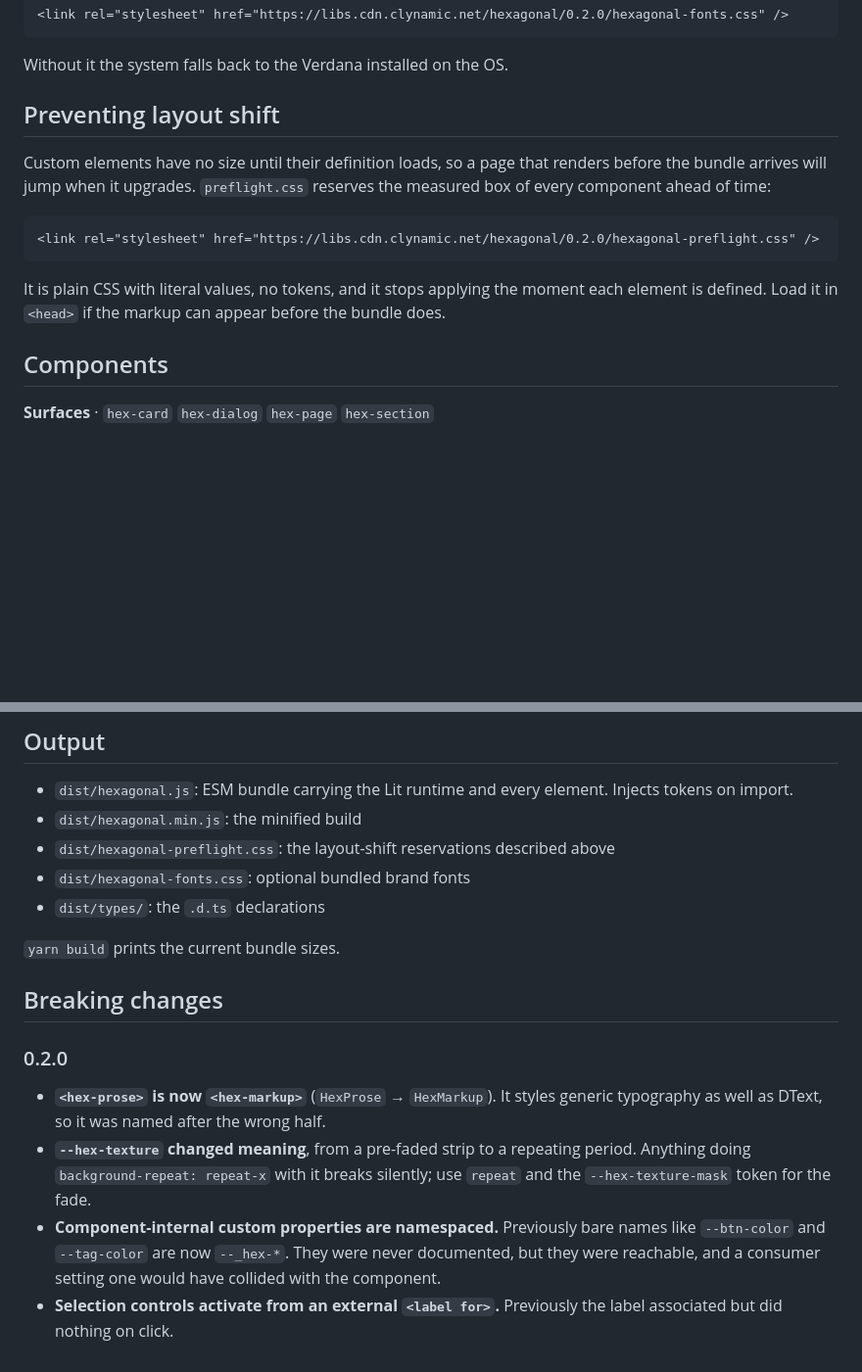
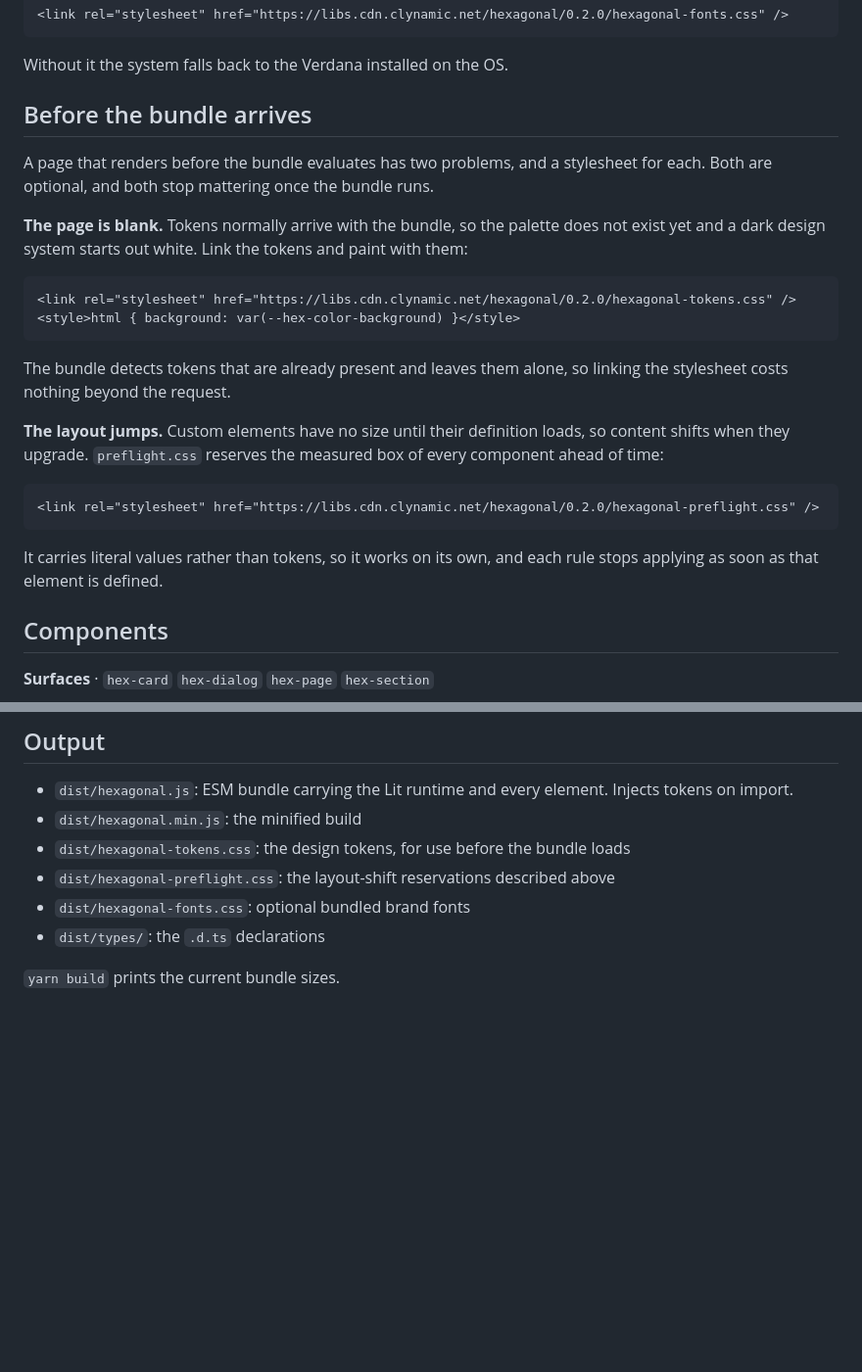
Before and after one commit to clragon/hexagonal, a Markdown page: README.md, 2 parts joined by grey strips. Shown at 98% size. Drawn GitHub-style; blank space fills up the shorter version.

Commit message:
documented tokens stylesheet

````diff
--- a/README.md
+++ b/README.md
@@ -37,19 +37,33 @@ Optional bundled fonts (Verdana, Paulistana Ipe):
 
 Without it the system falls back to the Verdana installed on the OS.
 
-## Preventing layout shift
+## Before the bundle arrives
 
-Custom elements have no size until their definition loads, so a page that renders
-before the bundle arrives will jump when it upgrades. `preflight.css` reserves the
-measured box of every component ahead of time:
+A page that renders before the bundle evaluates has two problems, and a stylesheet
+for each. Both are optional, and both stop mattering once the bundle runs.
+
+**The page is blank.** Tokens normally arrive with the bundle, so the palette does
+not exist yet and a dark design system starts out white. Link the tokens and paint
+with them:
+
+```html
+<link rel="stylesheet" href="https://libs.cdn.clynamic.net/hexagonal/0.2.0/hexagonal-tokens.css" />
+<style>html { background: var(--hex-color-background) }</style>
+```
+
+The bundle detects tokens that are already present and leaves them alone, so
+linking the stylesheet costs nothing beyond the request.
+
+**The layout jumps.** Custom elements have no size until their definition loads,
+so content shifts when they upgrade. `preflight.css` reserves the measured box of
+every component ahead of time:
 
 ```html
 <link rel="stylesheet" href="https://libs.cdn.clynamic.net/hexagonal/0.2.0/hexagonal-preflight.css" />
 ```
 
-It is plain CSS with literal values, no tokens, and it stops applying the moment
-each element is defined. Load it in `<head>` if the markup can appear before the
-bundle does.
+It carries literal values rather than tokens, so it works on its own, and each
+rule stops applying as soon as that element is defined.
 
 ## Components
 
@@ -151,24 +165,9 @@ for mutation testing.
 
 - `dist/hexagonal.js`: ESM bundle carrying the Lit runtime and every element. Injects tokens on import.
 - `dist/hexagonal.min.js`: the minified build
+- `dist/hexagonal-tokens.css`: the design tokens, for use before the bundle loads
 - `dist/hexagonal-preflight.css`: the layout-shift reservations described above
 - `dist/hexagonal-fonts.css`: optional bundled brand fonts
 - `dist/types/`: the `.d.ts` declarations
 
 `yarn build` prints the current bundle sizes.
-
-## Breaking changes
-
-### 0.2.0
-
-- **`<hex-prose>` is now `<hex-markup>`** (`HexProse` → `HexMarkup`). It styles
-  generic typography as well as DText, so it was named after the wrong half.
-- **`--hex-texture` changed meaning**, from a pre-faded strip to a repeating
-  period. Anything doing `background-repeat: repeat-x` with it breaks silently;
-  use `repeat` and the `--hex-texture-mask` token for the fade.
-- **Component-internal custom properties are namespaced.** Previously bare names
-  like `--btn-color` and `--tag-color` are now `--_hex-*`. They were never
-  documented, but they were reachable, and a consumer setting one would have
-  collided with the component.
-- **Selection controls activate from an external `<label for>`.** Previously the
-  label associated but did nothing on click.
````
